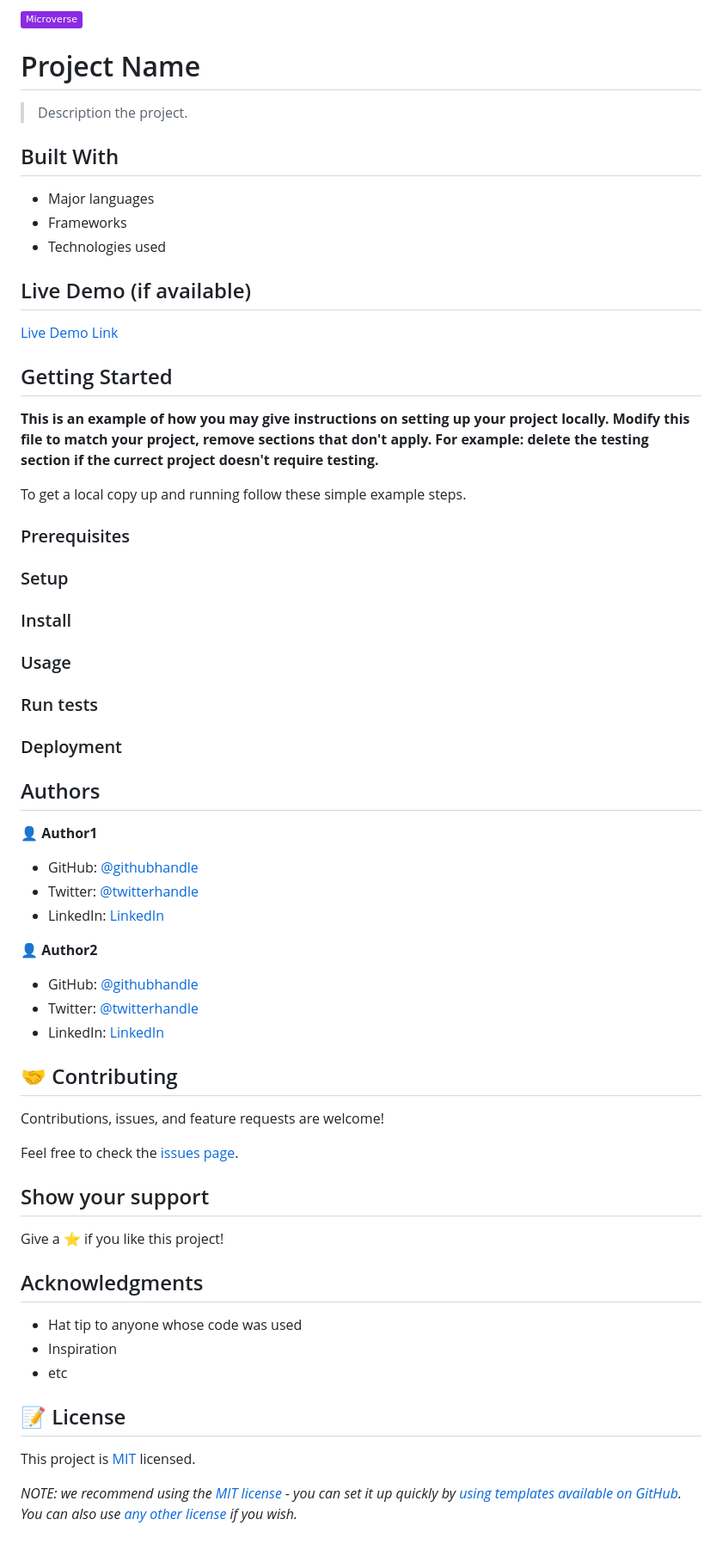
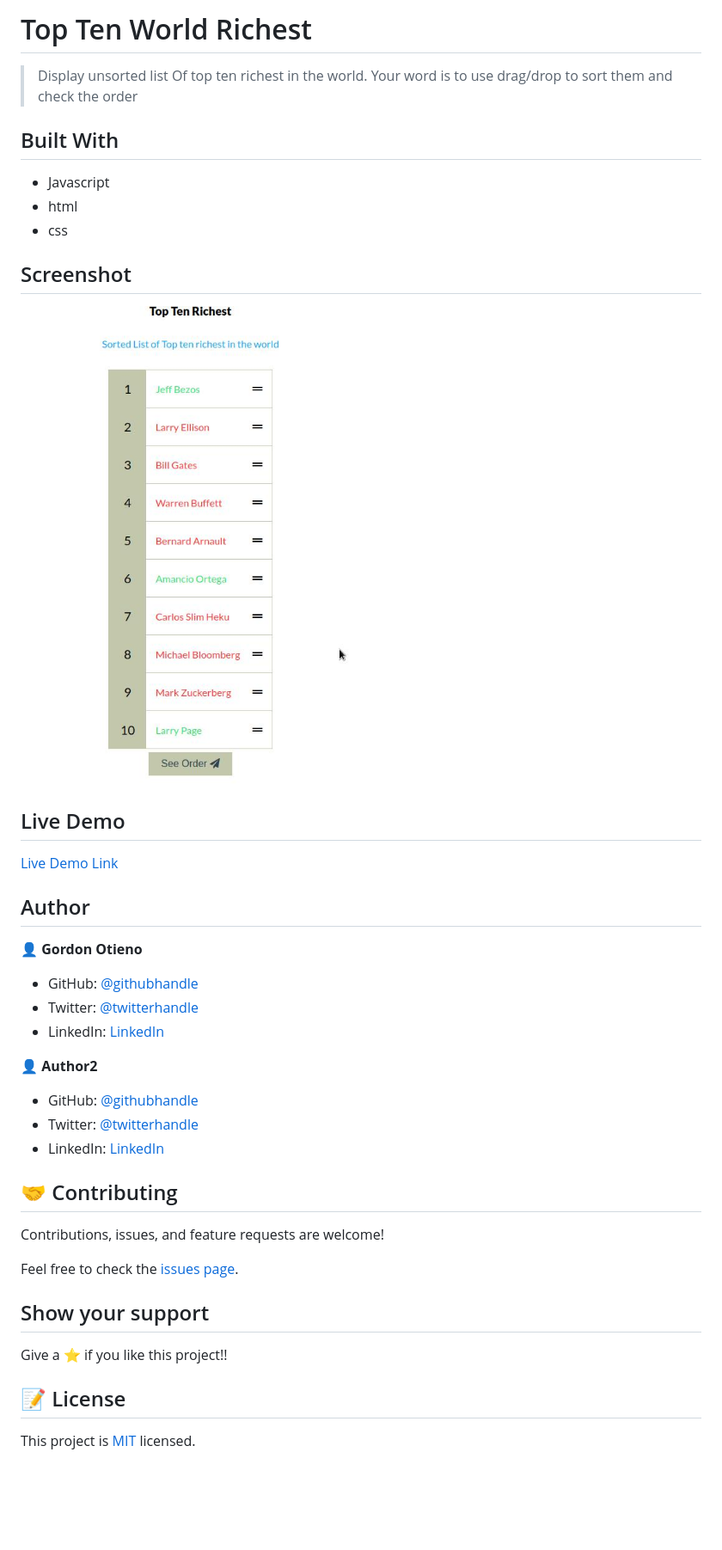
Before and after one commit to GordonOtieno/drag-drop-imp, a Markdown page: README.md, the part around the change printed below. Shown: that part at 86% size. GitHub-like rendering; pictures changed too: Screenshot.jpg (added); badges without logos; blank space fills up the shorter version.

```diff
--- a/README.md
+++ b/README.md
@@ -1,15 +1,16 @@
-![](https://img.shields.io/badge/Microverse-blueviolet)
+# Top Ten World Richest
 
-# Project Name
-
-> Description the project.
+> Display unsorted list Of top ten richest in the world.
+Your word is to use drag/drop to sort them and check the order
 
 
 ## Built With
 
-- Major languages
-- Frameworks
-- Technologies used
+- Javascript
+- html
+- css
+## Screenshot
+![top tem richest](./Screenshot.jpg )
 
-## Live Demo (if available)
+## Live Demo
 
@@ -17,32 +18,9 @@
 
+## Author
 
-## Getting Started
+👤 **Gordon Otieno**
 
-**This is an example of how you may give instructions on setting up your project locally.**
-**Modify this file to match your project, remove sections that don't apply. For example: delete the testing section if the currect project doesn't require testing.**
-
-
-To get a local copy up and running follow these simple example steps.
-
-### Prerequisites
-
-### Setup
-
-### Install
-
-### Usage
-
-### Run tests
-
-### Deployment
-
-
-
-## Authors
-
-👤 **Author1**
-
-- GitHub: [@githubhandle](https://github.com/githubhandle)
+- GitHub: [@githubhandle](https://github.com/gordonotieno)
 - Twitter: [@twitterhandle](https://twitter.com/twitterhandle)
 - LinkedIn: [LinkedIn](https://linkedin.com/in/linkedinhandle)
 
@@ -60,16 +38,10 @@ Feel free to check the [issues page](../../issues/).
 
 ## Show your support
 
-Give a ⭐️ if you like this project!
+Give a ⭐️ if you like this project!!
 
-## Acknowledgments
 
-- Hat tip to anyone whose code was used
-- Inspiration
-- etc
 
 ## 📝 License
 
-This project is [MIT](./LICENSE) licensed.
-
-_NOTE: we recommend using the [MIT license](https://choosealicense.com/licenses/mit/) - you can set it up quickly by [using templates available on GitHub](https://docs.github.com/en/communities/setting-up-your-project-for-healthy-contributions/adding-a-license-to-a-repository). You can also use [any other license](https://choosealicense.com/licenses/) if you wish._
+This project is [MIT](./MIT.md) licensed.
```
Also changed, not shown: other parts of README.md (+4 -4 lines), MIT.md (+3 -6 lines).
